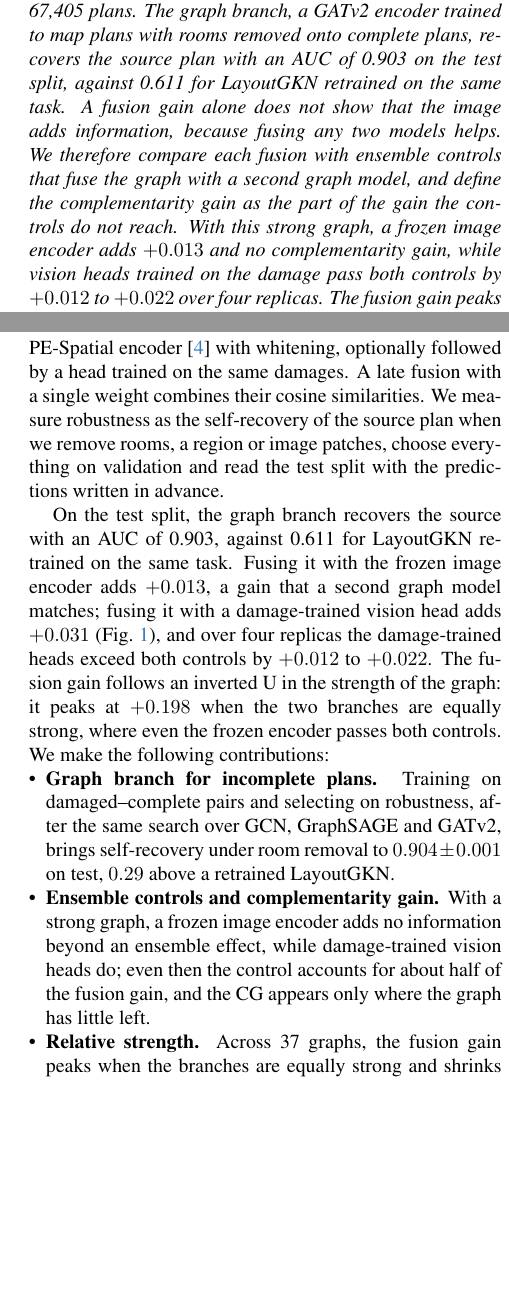
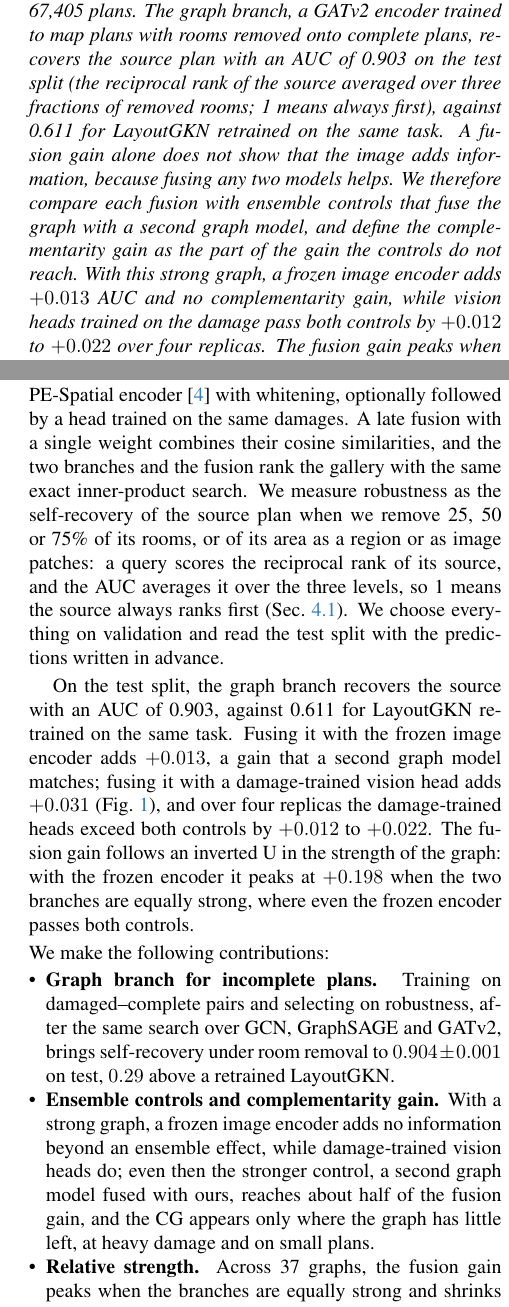
Before and after one commit to 290990-collab/FusePlan-Paper, a LaTeX paper (main.tex, which reads sec/0_abstract.tex, sec/1_intro.tex, sec/2_related_works.tex): two parts of the columns of pages 1 and 2 of 10, joined at a grey line, cut so that both start at the same text, the shorter picture padded with empty space. Compiled offline with pdfLaTeX.

Commit message:
Revise abstract, intro, related works and method; add pipeline figure

```diff
--- a/sec/0_abstract.tex
+++ b/sec/0_abstract.tex
@@ -3,10 +3,10 @@
 \begin{abstract}
 Architects often search for floor plans starting from an incomplete layout, yet floor-plan retrieval methods train and evaluate on complete plans.
 We study retrieval from incomplete queries on RPLAN with FusePlan, which fuses a graph branch and a vision branch over the same gallery of 67{,}405 plans.
-The graph branch, a GATv2 encoder trained to map plans with rooms removed onto complete plans, recovers the source plan with an AUC of 0.903 on the test split, against 0.611 for LayoutGKN retrained on the same task.
+The graph branch, a GATv2 encoder trained to map plans with rooms removed onto complete plans, recovers the source plan with an AUC of 0.903 on the test split (the reciprocal rank of the source averaged over three fractions of removed rooms; 1 means always first), against 0.611 for LayoutGKN retrained on the same task.
 A fusion gain alone does not show that the image adds information, because fusing any two models helps.
 We therefore compare each fusion with ensemble controls that fuse the graph with a second graph model, and define the complementarity gain as the part of the gain the controls do not reach.
-With this strong graph, a frozen image encoder adds $+0.013$ and no complementarity gain, while vision heads trained on the damage pass both controls by $+0.012$ to $+0.022$ over four replicas.
+With this strong graph, a frozen image encoder adds $+0.013$ AUC and no complementarity gain, while vision heads trained on the damage pass both controls by $+0.012$ to $+0.022$ over four replicas.
 The fusion gain peaks when the two branches are equally strong, and the image helps most where the graph keeps few rooms.
 We make every choice on the validation split and read the test split with pre-registered predictions.
 \end{abstract}
--- a/sec/1_intro.tex
+++ b/sec/1_intro.tex
@@ -37,18 +37,19 @@ A positive CG means the image contributes information of its own.
 FusePlan has two retrieval branches over the same gallery of 67{,}405 RPLAN plans~\cite{wu2019rplan} (\cref{fig:pipeline}).
 The graph branch is a GATv2 encoder~\cite{brody2022gatv2} trained to map a plan with rooms removed onto the complete plan, with the checkpoint chosen on retrieval robustness.
 The vision branch is a frozen PE-Spatial encoder~\cite{bolya2025perception} with whitening, optionally followed by a head trained on the same damages.
-A late fusion with a single weight combines their cosine similarities.
-We measure robustness as the self-recovery of the source plan when we remove rooms, a region or image patches, choose everything on validation and read the test split with the predictions written in advance.
+A late fusion with a single weight combines their cosine similarities, and the two branches and the fusion rank the gallery with the same exact inner-product search.
+We measure robustness as the self-recovery of the source plan when we remove 25, 50 or 75\% of its rooms, or of its area as a region or as image patches: a query scores the reciprocal rank of its source, and the AUC averages it over the three levels, so 1 means the source always ranks first (\cref{sec:metrics}).
+We choose everything on validation and read the test split with the predictions written in advance.
 
 % Results preview.
 On the test split, the graph branch recovers the source with an AUC of 0.903, against 0.611 for LayoutGKN retrained on the same task.
 Fusing it with the frozen image encoder adds $+0.013$, a gain that a second graph model matches; fusing it with a damage-trained vision head adds $+0.031$ (\cref{fig:teaser}), and over four replicas the damage-trained heads exceed both controls by $+0.012$ to $+0.022$.
-The fusion gain follows an inverted U in the strength of the graph: it peaks at $+0.198$ when the two branches are equally strong, where even the frozen encoder passes both controls.
+The fusion gain follows an inverted U in the strength of the graph: with the frozen encoder it peaks at $+0.198$ when the two branches are equally strong, where even the frozen encoder passes both controls.
 
 \noindent We make the following contributions:
 \begin{itemize}
   \item \textbf{Graph branch for incomplete plans.} Training on damaged--complete pairs and selecting on robustness, after the same search over GCN, GraphSAGE and GATv2, brings self-recovery under room removal to $0.904\pm0.001$ on test, $0.29$ above a retrained LayoutGKN.
-  \item \textbf{Ensemble controls and complementarity gain.} With a strong graph, a frozen image encoder adds no information beyond an ensemble effect, while damage-trained vision heads do; even then the control accounts for about half of the fusion gain, and the CG appears only where the graph has little left.
+  \item \textbf{Ensemble controls and complementarity gain.} With a strong graph, a frozen image encoder adds no information beyond an ensemble effect, while damage-trained vision heads do; even then the stronger control, a second graph model fused with ours, reaches about half of the fusion gain, and the CG appears only where the graph has little left, at heavy damage and on small plans.
   \item \textbf{Relative strength.} Across 37 graphs, the fusion gain peaks when the branches are equally strong and shrinks near the ceiling, which reconciles a $+0.17$ gain in an earlier version of our pipeline with $+0.013$ here.
   \item \textbf{Protocol and negative results.} A self-recovery protocol with three damages, paired intervals, replicas and pre-registered test readings, and the failures that shaped it: a rendering artifact, a head that learns only the damage it sees, and a graph that collapses with symmetric pairs.
 \end{itemize}
--- a/sec/2_related_works.tex
+++ b/sec/2_related_works.tex
@@ -24,6 +24,6 @@ Both learn the fusion end to end and report the fused accuracy.
 Our fusion is a weighted sum of two cosine similarities, and our question is how much of its gain comes from information that only the image holds; ensemble controls answer it without changing the fusion.
 
 \paragraph{Encoders.}
-Frozen general-purpose encoders are the natural starting point on a new image domain.
-We compare self-supervised encoders (DINOv2~\cite{oquab2024dinov2}, DINOv3~\cite{simeoni2025dinov3}), the predictive I-JEPA~\cite{assran2023ijepa}, vision--language encoders (SigLIP~2~\cite{tschannen2025siglip2}, TIPSv2~\cite{cao2026tipsv2}), the agglomerative C-RADIO~\cite{ranzinger2024amradio} and the Perception Encoder~\cite{bolya2025perception} in its contrastive and spatially aligned variants, with generalised-mean pooling~\cite{radenovic2019gem}, PCA whitening~\cite{jegou2012whitening} and exact search with FAISS~\cite{douze2025faiss}.
+We propose no new encoder: both branches select among published ones.
+Frozen general-purpose encoders are the natural starting point on a new image domain, and we compare self-supervised encoders (DINOv2~\cite{oquab2024dinov2}, DINOv3~\cite{simeoni2025dinov3}), the predictive I-JEPA~\cite{assran2023ijepa}, vision--language encoders (SigLIP~2~\cite{tschannen2025siglip2}, TIPSv2~\cite{cao2026tipsv2}), the agglomerative C-RADIO~\cite{ranzinger2024amradio} and the Perception Encoder~\cite{bolya2025perception} in its contrastive and spatially aligned variants, with generalised-mean pooling~\cite{radenovic2019gem}, PCA whitening~\cite{jegou2012whitening} and exact search with FAISS~\cite{douze2025faiss}.
 On the graph side we compare GCN~\cite{kipf2017gcn}, GraphSAGE~\cite{hamilton2017graphsage} and GATv2~\cite{brody2022gatv2}, trained with InfoNCE~\cite{oord2019cpc} on pairs that match a partial plan with its complete version.
```
Also changed, not shown: sec/3_method.tex (+5 -3 lines), figures/english/f_final_pipeline_readme.pdf (added), main.pdf, sec/1_intro.tex (2 more changed lines).
